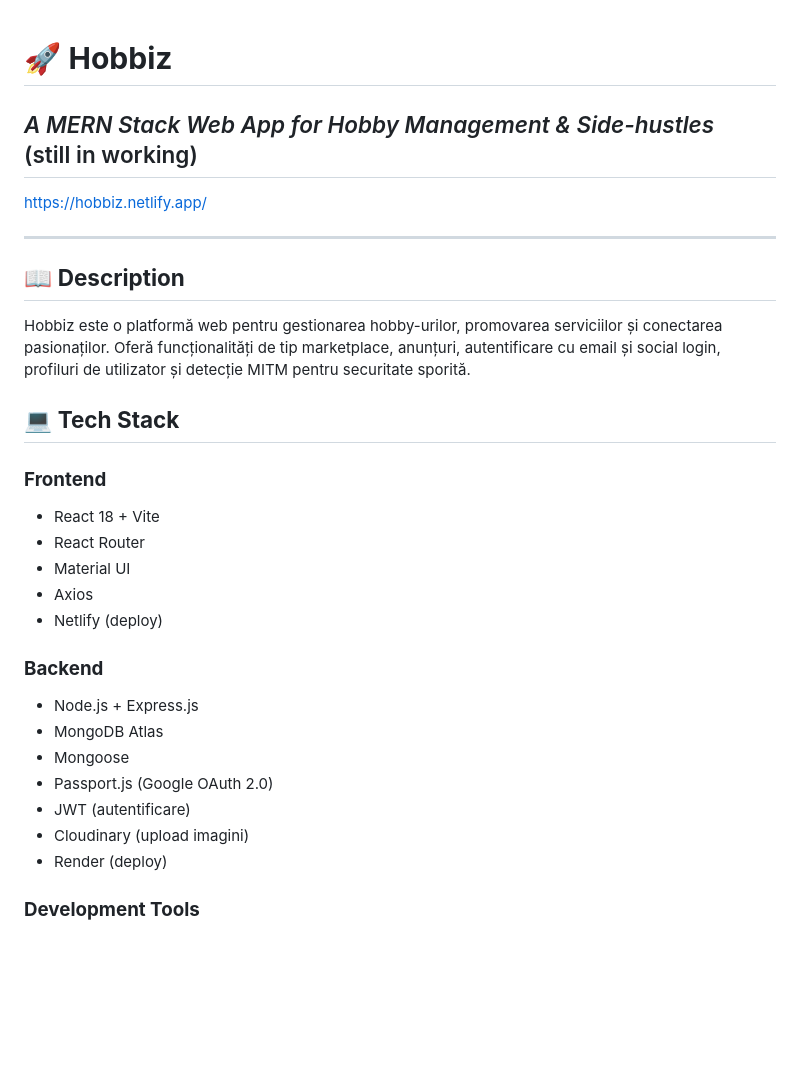
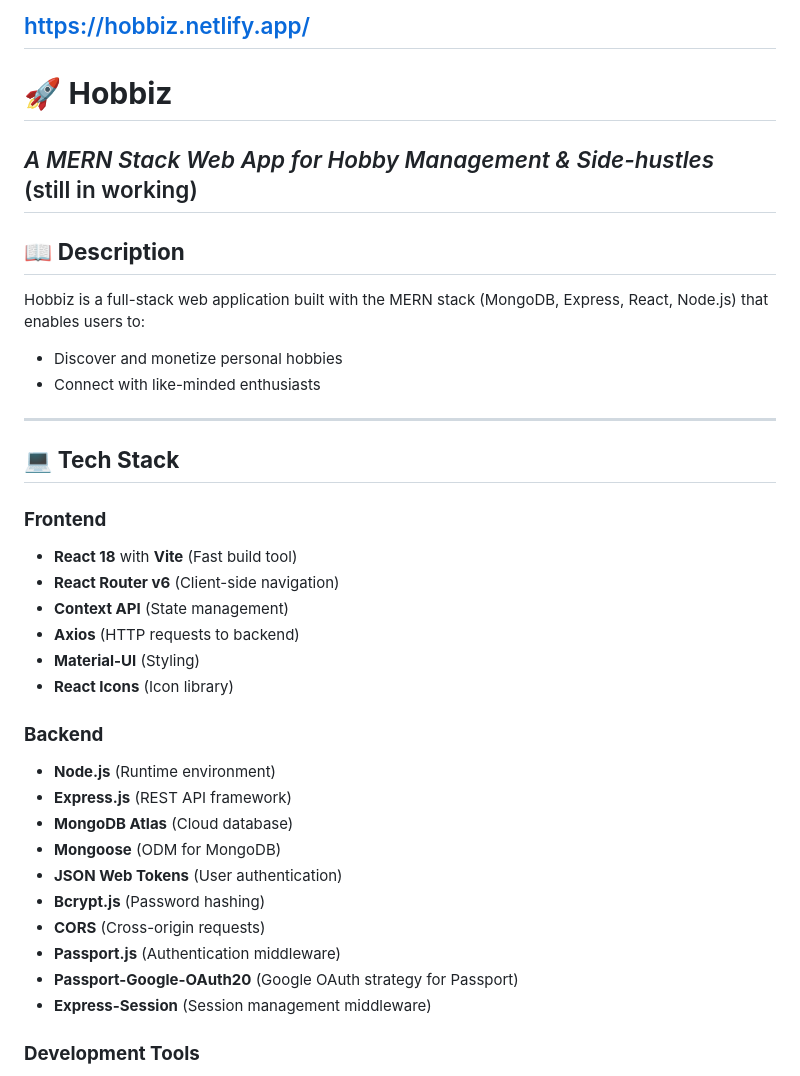
Before and after one commit to Botoaca-Florentina-Veronica/hobbiz-mui, a Markdown page: README.md, the part around the change printed below. Rendered like a GitHub page; blank space fills up the shorter version.

Commit message:
actualizare readme

```diff
--- a/README.md
+++ b/README.md
@@ -1,31 +1,37 @@
+https://hobbiz.netlify.app/
+---
+
 # 🚀 **Hobbiz**
 *A MERN Stack Web App for Hobby Management & Side-hustles*
 (still in working)
 ---
 
-https://hobbiz.netlify.app/
-
+## 📖 **Description**
+Hobbiz is a full-stack web application built with the MERN stack (MongoDB, Express, React, Node.js) that enables users to:
+- Discover and monetize personal hobbies
+- Connect with like-minded enthusiasts
 ---
-
-## 📖 **Description**
-Hobbiz este o platformă web pentru gestionarea hobby-urilor, promovarea serviciilor și conectarea pasionaților. Oferă funcționalități de tip marketplace, anunțuri, autentificare cu email și social login, profiluri de utilizator și detecție MITM pentru securitate sporită.
 
 ## 💻 **Tech Stack**
 ### **Frontend**
-- React 18 + Vite
-- React Router
-- Material UI
-- Axios
-- Netlify (deploy)
+- **React 18** with **Vite** (Fast build tool)
+- **React Router v6** (Client-side navigation)
+- **Context API** (State management)
+- **Axios** (HTTP requests to backend)
+- **Material-UI** (Styling)
+- **React Icons** (Icon library)
 
 ### **Backend**
-- Node.js + Express.js
-- MongoDB Atlas
-- Mongoose
-- Passport.js (Google OAuth 2.0)
-- JWT (autentificare)
-- Cloudinary (upload imagini)
-- Render (deploy)
+- **Node.js** (Runtime environment)
+- **Express.js** (REST API framework)
+- **MongoDB Atlas** (Cloud database)
+- **Mongoose** (ODM for MongoDB)
+- **JSON Web Tokens** (User authentication)
+- **Bcrypt.js** (Password hashing)
+- **CORS** (Cross-origin requests)
+- **Passport.js** (Authentication middleware)
+- **Passport-Google-OAuth20** (Google OAuth strategy for Passport)
+- **Express-Session** (Session management middleware)
 
 ### **Development Tools**
 - **ESLint** + **Prettier** (Code quality)
```
Also changed, not shown: other parts of README.md (+31 -16 lines).
